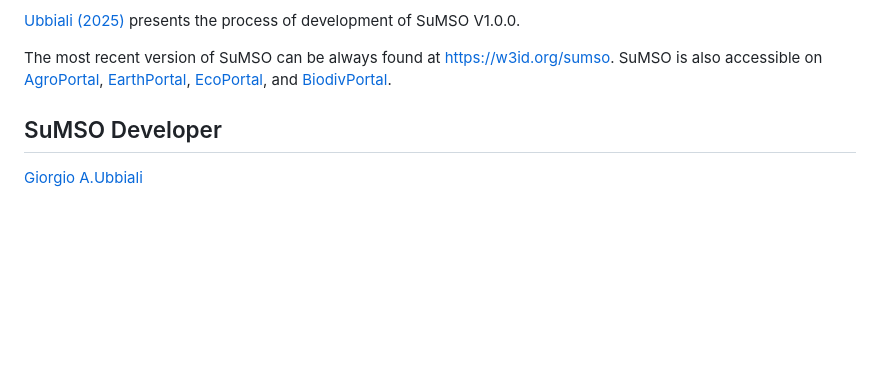
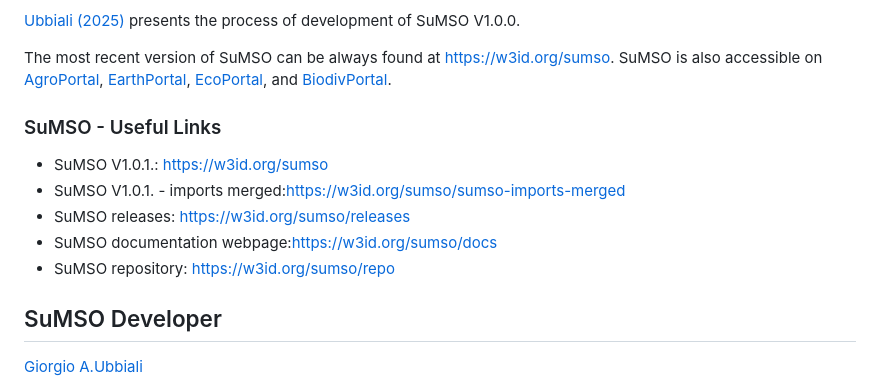
Before and after one commit to gioUbbiali/Sustainable-Meat-Systems-Ontology, a Markdown page: README.md, the part around the change. Rendered like a GitHub page; blank space fills up the shorter version.

```diff
--- a/README.md
+++ b/README.md
@@ -25,6 +25,14 @@ SuMSO OM materials can be found here:
 [Ubbiali (2025)](https://air.unimi.it/handle/2434/1161515) presents the process of development of SuMSO V1.0.0.
 
 The most recent version of SuMSO can be always found at [https://w3id.org/sumso](https://w3id.org/sumso). SuMSO is also accessible on [AgroPortal](https://agroportal.lirmm.fr/ontologies/SUMSO), [EarthPortal](https://earthportal.eu/ontologies/SUMSO), [EcoPortal](https://ecoportal.lifewatch.eu/ontologies/SUMSO), and [BiodivPortal](https://biodivportal.gfbio.org/ontologies/SUMSO).
+
+### SuMSO - Useful Links
+
+- SuMSO V1.0.1.: [https://w3id.org/sumso](https://w3id.org/sumso)
+- SuMSO V1.0.1. - imports merged:[https://w3id.org/sumso/sumso-imports-merged](https://w3id.org/sumso/sumso-imports-merged)
+- SuMSO releases: [https://w3id.org/sumso/releases](https://w3id.org/sumso/releases)
+- SuMSO documentation webpage:[https://w3id.org/sumso/docs](https://w3id.org/sumso/docs)
+- SuMSO repository: [https://w3id.org/sumso/repo](https://w3id.org/sumso/repo)
 
 ##  SuMSO Developer
 
```
